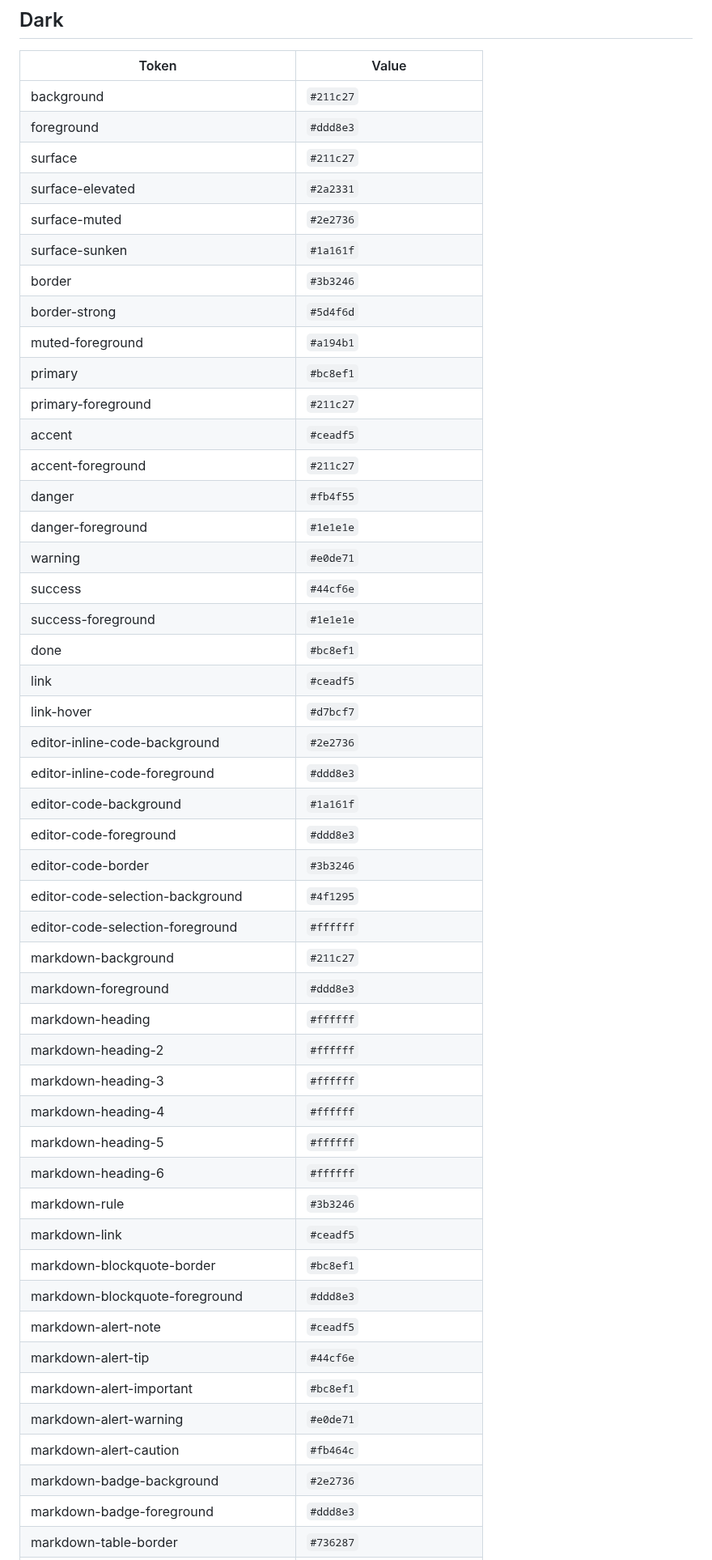
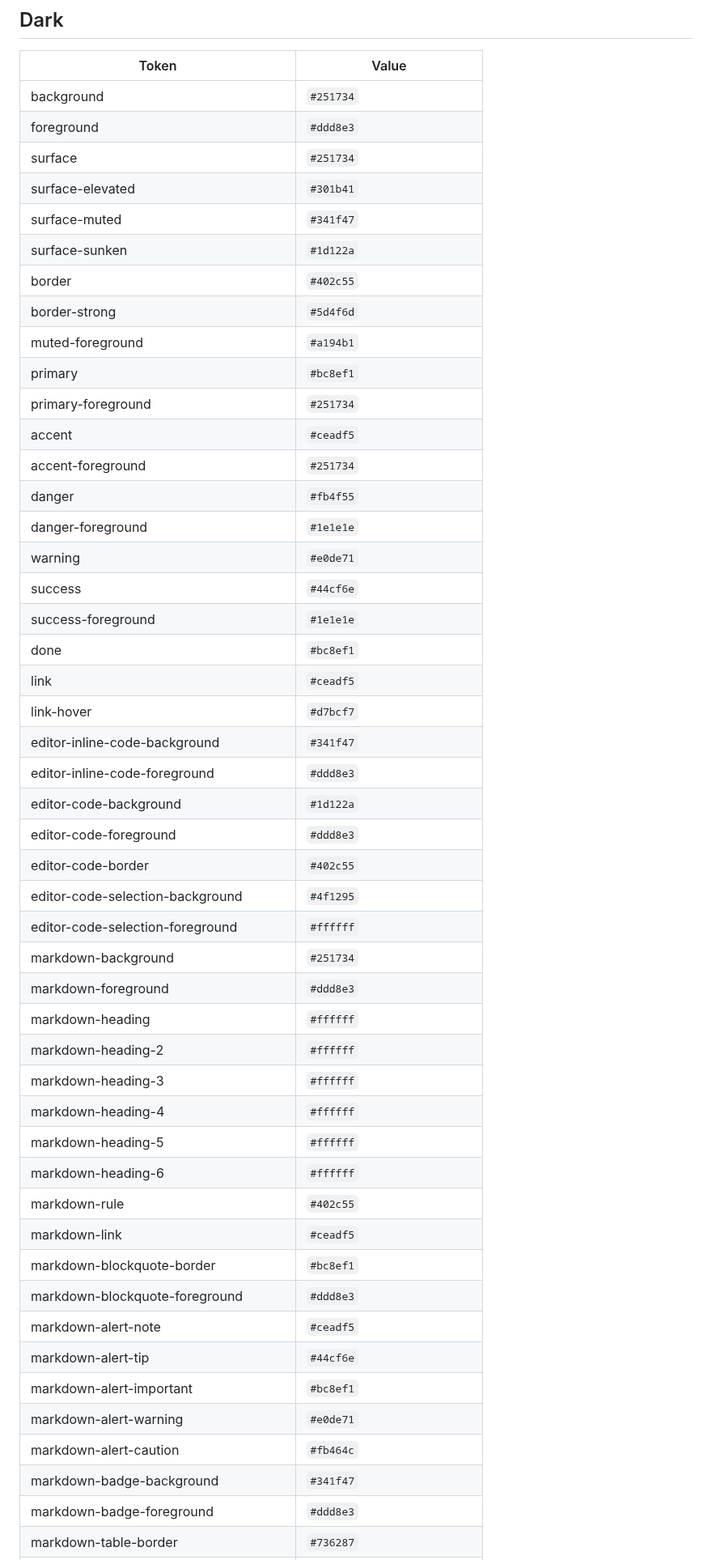
Before and after one commit to ryanallen/leaftext, a Markdown page: themes/lavender.md, the part around one of its changes. Shown at 81% size. Drawn GitHub-style.

```diff
--- a/themes/lavender.md
+++ b/themes/lavender.md
@@ -109,19 +109,19 @@ One hue, violet: every surface, border, heading and accent is a shade of it, and
 
 | Token                                   | Value                       |
 | --------------------------------------- | --------------------------- |
-| background                              | `#211c27`                   |
+| background                              | `#251734`                   |
 | foreground                              | `#ddd8e3`                   |
-| surface                                 | `#211c27`                   |
-| surface-elevated                        | `#2a2331`                   |
-| surface-muted                           | `#2e2736`                   |
-| surface-sunken                          | `#1a161f`                   |
-| border                                  | `#3b3246`                   |
+| surface                                 | `#251734`                   |
+| surface-elevated                        | `#301b41`                   |
+| surface-muted                           | `#341f47`                   |
+| surface-sunken                          | `#1d122a`                   |
+| border                                  | `#402c55`                   |
 | border-strong                           | `#5d4f6d`                   |
 | muted-foreground                        | `#a194b1`                   |
 | primary                                 | `#bc8ef1`                   |
-| primary-foreground                      | `#211c27`                   |
+| primary-foreground                      | `#251734`                   |
 | accent                                  | `#ceadf5`                   |
-| accent-foreground                       | `#211c27`                   |
+| accent-foreground                       | `#251734`                   |
 | danger                                  | `#fb4f55`                   |
 | danger-foreground                       | `#1e1e1e`                   |
 | warning                                 | `#e0de71`                   |
@@ -130,14 +130,14 @@ One hue, violet: every surface, border, heading and accent is a shade of it, and
 | done                                    | `#bc8ef1`                   |
 | link                                    | `#ceadf5`                   |
 | link-hover                              | `#d7bcf7`                   |
-| editor-inline-code-background           | `#2e2736`                   |
+| editor-inline-code-background           | `#341f47`                   |
 | editor-inline-code-foreground           | `#ddd8e3`                   |
-| editor-code-background                  | `#1a161f`                   |
+| editor-code-background                  | `#1d122a`                   |
 | editor-code-foreground                  | `#ddd8e3`                   |
-| editor-code-border                      | `#3b3246`                   |
+| editor-code-border                      | `#402c55`                   |
 | editor-code-selection-background        | `#4f1295`                   |
 | editor-code-selection-foreground        | `#ffffff`                   |
-| markdown-background                     | `#211c27`                   |
+| markdown-background                     | `#251734`                   |
 | markdown-foreground                     | `#ddd8e3`                   |
 | markdown-heading                        | `#ffffff`                   |
 | markdown-heading-2                      | `#ffffff`                   |
@@ -145,7 +145,7 @@ One hue, violet: every surface, border, heading and accent is a shade of it, and
 | markdown-heading-4                      | `#ffffff`                   |
 | markdown-heading-5                      | `#ffffff`                   |
 | markdown-heading-6                      | `#ffffff`                   |
-| markdown-rule                           | `#3b3246`                   |
+| markdown-rule                           | `#402c55`                   |
 | markdown-link                           | `#ceadf5`                   |
 | markdown-blockquote-border              | `#bc8ef1`                   |
 | markdown-blockquote-foreground          | `#ddd8e3`                   |
@@ -154,6 +154,6 @@ One hue, violet: every surface, border, heading and accent is a shade of it, and
 | markdown-alert-important                | `#bc8ef1`                   |
 | markdown-alert-warning                  | `#e0de71`                   |
 | markdown-alert-caution                  | `#fb464c`                   |
-| markdown-badge-background               | `#2e2736`                   |
+| markdown-badge-background               | `#341f47`                   |
 | markdown-badge-foreground               | `#ddd8e3`                   |
 | markdown-table-border                   | `#736287`                   |
```
Also changed, not shown: other parts of themes/lavender.md (+7 -7 lines), themes/README.md (+2 -2 lines), imgs/themes/lavender.png, 5 other files.
